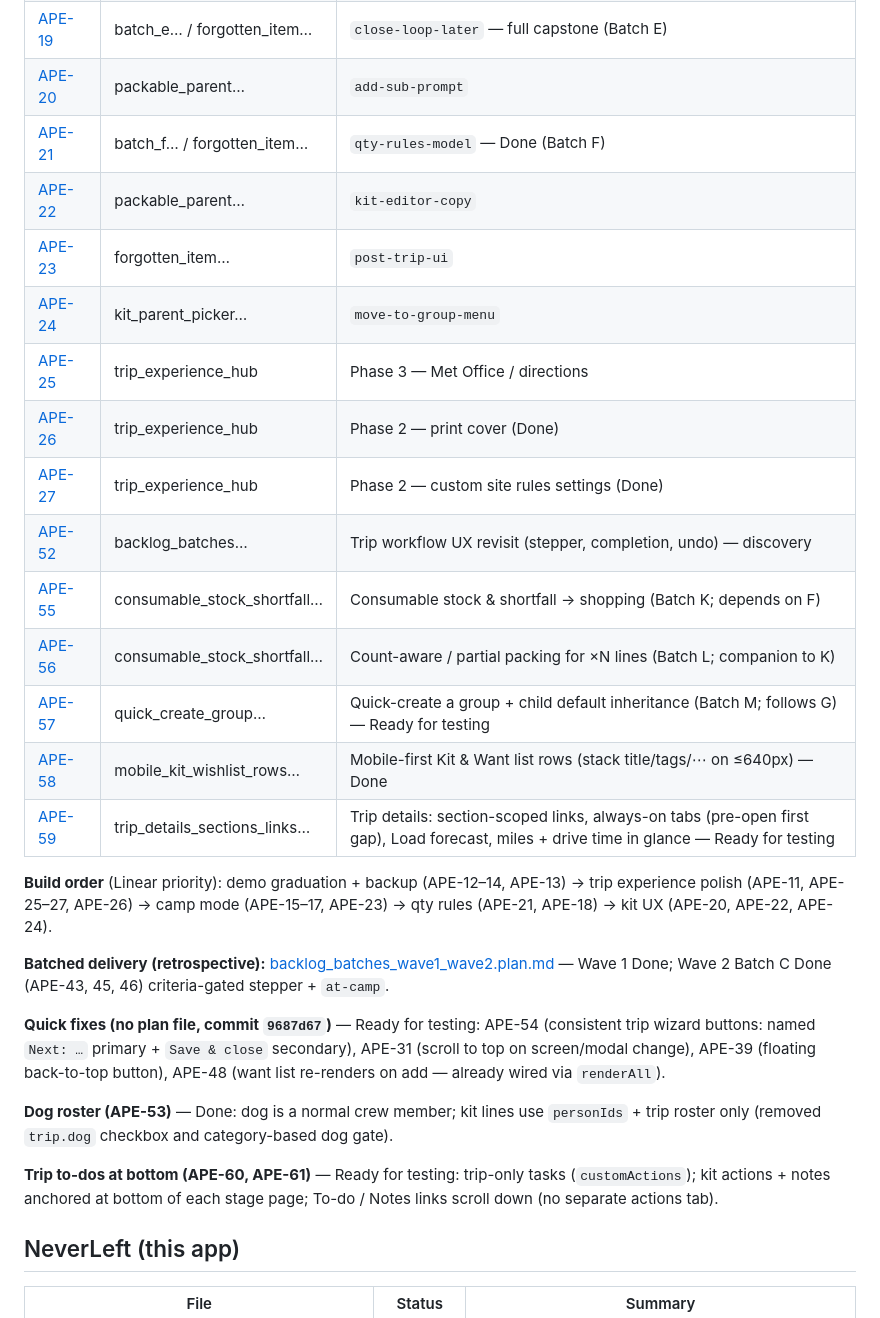
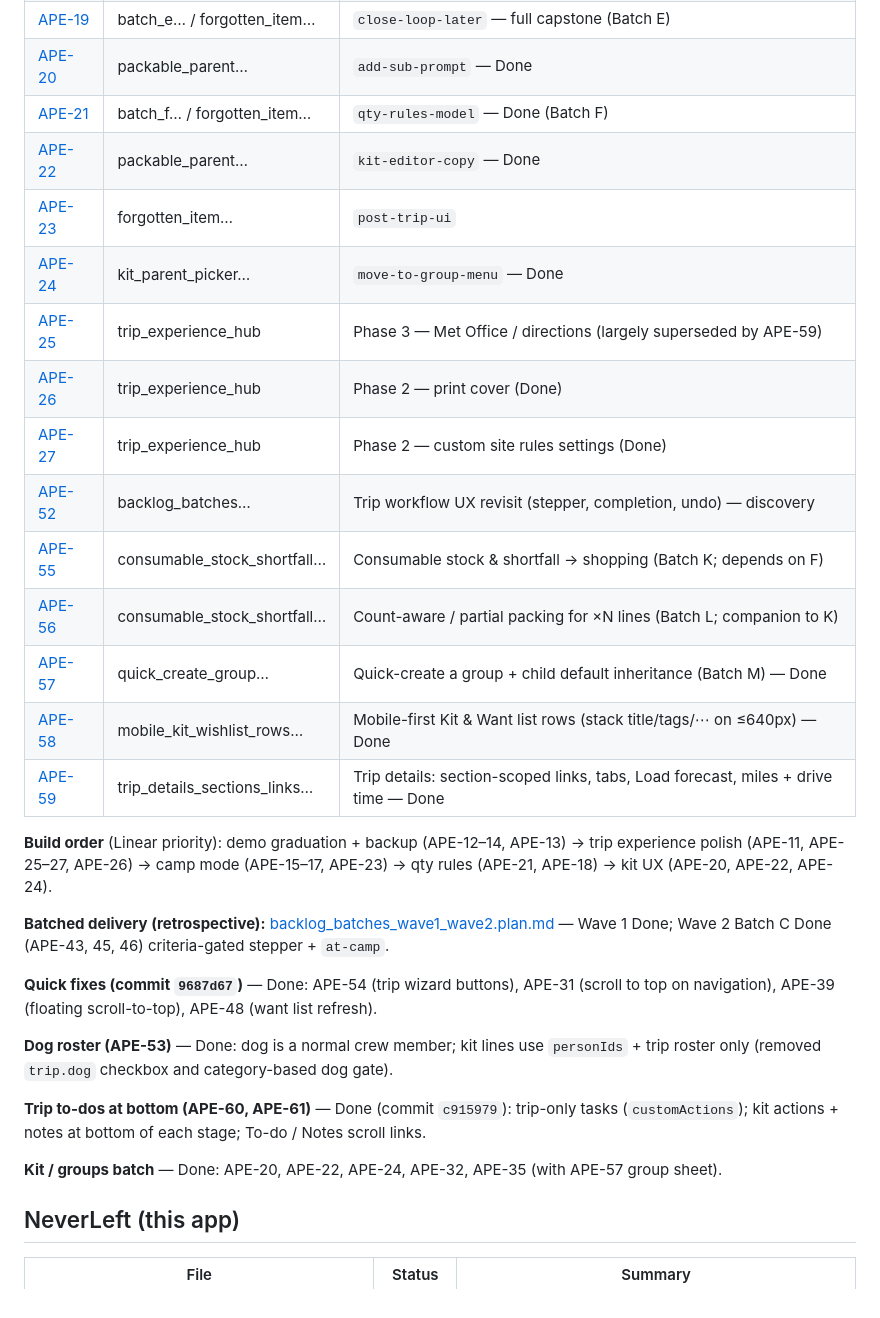
Before and after one commit to adaption365/neverleft, a Markdown page: plans/README.md, the part around one of its changes. Drawn GitHub-style.

Commit message:
Mark tested issues Done in plans README (APE-20–61 batch).
Co-authored-by: Cursor <cursoragent@cursor.com>

```diff
--- a/plans/README.md
+++ b/plans/README.md
@@ -21,30 +21,32 @@ Linear holds **issues / todos only** — each links back to a plan file here for
 | [APE-17](https://linear.app/aperturegraph/issue/APE-17) | forgotten_item… | `camp-mode-ux` |
 | [APE-18](https://linear.app/aperturegraph/issue/APE-18) | batch_f… / forgotten_item… | `qty-rules-ux` — Done (Batch F) |
 | [APE-19](https://linear.app/aperturegraph/issue/APE-19) | batch_e… / forgotten_item… | `close-loop-later` — full capstone (Batch E) |
-| [APE-20](https://linear.app/aperturegraph/issue/APE-20) | packable_parent… | `add-sub-prompt` |
+| [APE-20](https://linear.app/aperturegraph/issue/APE-20) | packable_parent… | `add-sub-prompt` — Done |
 | [APE-21](https://linear.app/aperturegraph/issue/APE-21) | batch_f… / forgotten_item… | `qty-rules-model` — Done (Batch F) |
-| [APE-22](https://linear.app/aperturegraph/issue/APE-22) | packable_parent… | `kit-editor-copy` |
+| [APE-22](https://linear.app/aperturegraph/issue/APE-22) | packable_parent… | `kit-editor-copy` — Done |
 | [APE-23](https://linear.app/aperturegraph/issue/APE-23) | forgotten_item… | `post-trip-ui` |
-| [APE-24](https://linear.app/aperturegraph/issue/APE-24) | kit_parent_picker… | `move-to-group-menu` |
-| [APE-25](https://linear.app/aperturegraph/issue/APE-25) | trip_experience_hub | Phase 3 — Met Office / directions |
+| [APE-24](https://linear.app/aperturegraph/issue/APE-24) | kit_parent_picker… | `move-to-group-menu` — Done |
+| [APE-25](https://linear.app/aperturegraph/issue/APE-25) | trip_experience_hub | Phase 3 — Met Office / directions (largely superseded by APE-59) |
 | [APE-26](https://linear.app/aperturegraph/issue/APE-26) | trip_experience_hub | Phase 2 — print cover (Done) |
 | [APE-27](https://linear.app/aperturegraph/issue/APE-27) | trip_experience_hub | Phase 2 — custom site rules settings (Done) |
 | [APE-52](https://linear.app/aperturegraph/issue/APE-52) | backlog_batches… | Trip workflow UX revisit (stepper, completion, undo) — discovery |
 | [APE-55](https://linear.app/aperturegraph/issue/APE-55) | consumable_stock_shortfall… | Consumable stock & shortfall → shopping (Batch K; depends on F) |
 | [APE-56](https://linear.app/aperturegraph/issue/APE-56) | consumable_stock_shortfall… | Count-aware / partial packing for ×N lines (Batch L; companion to K) |
-| [APE-57](https://linear.app/aperturegraph/issue/APE-57) | quick_create_group… | Quick-create a group + child default inheritance (Batch M; follows G) — Ready for testing |
+| [APE-57](https://linear.app/aperturegraph/issue/APE-57) | quick_create_group… | Quick-create a group + child default inheritance (Batch M) — Done |
 | [APE-58](https://linear.app/aperturegraph/issue/APE-58) | mobile_kit_wishlist_rows… | Mobile-first Kit & Want list rows (stack title/tags/⋯ on ≤640px) — Done |
-| [APE-59](https://linear.app/aperturegraph/issue/APE-59) | trip_details_sections_links… | Trip details: section-scoped links, always-on tabs (pre-open first gap), Load forecast, miles + drive time in glance — Ready for testing |
+| [APE-59](https://linear.app/aperturegraph/issue/APE-59) | trip_details_sections_links… | Trip details: section-scoped links, tabs, Load forecast, miles + drive time — Done |
 
 **Build order** (Linear priority): demo graduation + backup (APE-12–14, APE-13) → trip experience polish (APE-11, APE-25–27, APE-26) → camp mode (APE-15–17, APE-23) → qty rules (APE-21, APE-18) → kit UX (APE-20, APE-22, APE-24).
 
 **Batched delivery (retrospective):** [backlog_batches_wave1_wave2.plan.md](backlog_batches_wave1_wave2.plan.md) — Wave 1 Done; Wave 2 Batch C Done (APE-43, 45, 46) criteria-gated stepper + `at-camp`.
 
-**Quick fixes (no plan file, commit `9687d67`)** — Ready for testing: APE-54 (consistent trip wizard buttons: named `Next: …` primary + `Save & close` secondary), APE-31 (scroll to top on screen/modal change), APE-39 (floating back-to-top button), APE-48 (want list re-renders on add — already wired via `renderAll`).
+**Quick fixes (commit `9687d67`)** — Done: APE-54 (trip wizard buttons), APE-31 (scroll to top on navigation), APE-39 (floating scroll-to-top), APE-48 (want list refresh).
 
 **Dog roster (APE-53)** — Done: dog is a normal crew member; kit lines use `personIds` + trip roster only (removed `trip.dog` checkbox and category-based dog gate).
 
-**Trip to-dos at bottom (APE-60, APE-61)** — Ready for testing: trip-only tasks (`customActions`); kit actions + notes anchored at bottom of each stage page; To-do / Notes links scroll down (no separate actions tab).
+**Trip to-dos at bottom (APE-60, APE-61)** — Done (commit `c915979`): trip-only tasks (`customActions`); kit actions + notes at bottom of each stage; To-do / Notes scroll links.
+
+**Kit / groups batch** — Done: APE-20, APE-22, APE-24, APE-32, APE-35 (with APE-57 group sheet).
 
 ## NeverLeft (this app)
 
```
Also changed, not shown: other parts of plans/README.md (+4 -4 lines).
